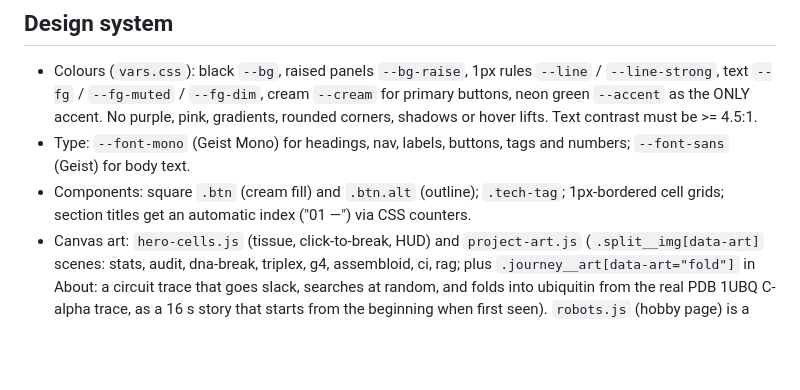
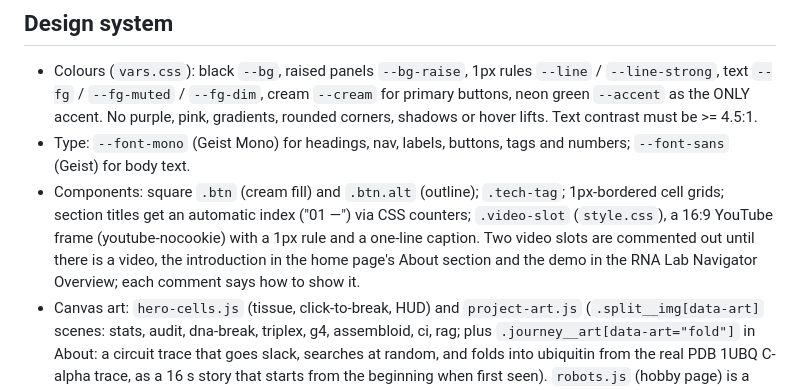
Before and after one commit to visvikbharti/visvikbharti.github.io, a Markdown page: CLAUDE.md, the part around the change. GitHub-like rendering; blank space fills up the shorter version.

Commit message:
CLAUDE.md: the video slots
Co-Authored-By: Claude Opus 5.5 <noreply@anthropic.com>

```diff
--- a/CLAUDE.md
+++ b/CLAUDE.md
@@ -35,7 +35,7 @@ When testing in Chrome, cached JS/CSS is common. Load the page with a new query
 
 - Colours (`vars.css`): black `--bg`, raised panels `--bg-raise`, 1px rules `--line` / `--line-strong`, text `--fg` / `--fg-muted` / `--fg-dim`, cream `--cream` for primary buttons, neon green `--accent` as the ONLY accent. No purple, pink, gradients, rounded corners, shadows or hover lifts. Text contrast must be >= 4.5:1.
 - Type: `--font-mono` (Geist Mono) for headings, nav, labels, buttons, tags and numbers; `--font-sans` (Geist) for body text.
-- Components: square `.btn` (cream fill) and `.btn.alt` (outline); `.tech-tag`; 1px-bordered cell grids; section titles get an automatic index ("01 —") via CSS counters.
+- Components: square `.btn` (cream fill) and `.btn.alt` (outline); `.tech-tag`; 1px-bordered cell grids; section titles get an automatic index ("01 —") via CSS counters; `.video-slot` (`style.css`), a 16:9 YouTube frame (youtube-nocookie) with a 1px rule and a one-line caption. Two video slots are commented out until there is a video, the introduction in the home page's About section and the demo in the RNA Lab Navigator Overview; each comment says how to show it.
 - Canvas art: `hero-cells.js` (tissue, click-to-break, HUD) and `project-art.js` (`.split__img[data-art]` scenes: stats, audit, dna-break, triplex, g4, assembloid, ci, rag; plus `.journey__art[data-art="fold"]` in About: a circuit trace that goes slack, searches at random, and folds into ubiquitin from the real PDB 1UBQ C-alpha trace, as a 16 s story that starts from the beginning when first seen). `robots.js` (hobby page) is a small z-buffered renderer that draws meshes as shaded glyphs with outline edges and replays `assets/hobby/*.json`: MuJoCo and quadsim runs and OpenSCAD meshes exported from the two robot repos (exporter notes in `_handover/hobby-export/`). All of them animate only while on screen, draw a still frame under `prefers-reduced-motion`, and use an integer hash for randomness. `main.js` decodes `.scramble` headlines from DNA letters, or from `data-glyphs` (binary on the hobby page; AUGC on the RNA project pages, digits on StickForStats and Confidence Intervals).
 - Subpage heroes: the seven project pages and Publications put the copy and a drawing side by side (`.hero-split`; the drawing below on phones): `<figure class="hero-art">` holds the frame (`aria-hidden`), a one-line `figcaption` that says what the drawing shows, and a Pause button added by the script (none under reduced motion). The project pages use point drawings, deliberately not the home page's characters: `.hero-art__frame[data-points]` with `triplex` (TRIPinRNA), `checks` (StickForStats), `sort` (DNA repair), `g4`, `assembloid`, `ci` and `rag`. Publications uses the character scene `pubs` (`data-art`), which reads the page's own `.publication-item` list (its kind and `data-year`), so a new entry appears in the drawing by itself. The 'stats' scene stacks its checklist above the histogram in panels under 28 text rows. Each page has a `<noscript>` style that hides the empty frame.
 - Research stage (`research.html`, `js/point-art.js`): deliberately not the character drawings. One pool of 1,100 points takes each research area's shape in turn and keeps moving in it (a turning RNA triple helix, a turning G-quadruplex with K+ between the tetrads, cells sorted by the repair reporter, an assembloid's neurons with interneurons migrating across it in jumps, a histogram that becomes a Q-Q plot, articles read by a beam), and flies to the next shape in 0.9 s, each point from where it was drawn. Below the full-width `.research-stage__art` come the controls (Pause first, then the arrows and markers, so the Tab order matches what is seen) and the `.stage-slide`s (each names its formation in `data-scene`), stacked in one grid cell so the bar keeps the tallest slide's height (inactive slides are `visibility: hidden`). A marker's 5 s CSS fill is the slideshow's clock (`animationend` moves on); it runs only while the script sets `.is-auto`. Hovering or scrolling the stage away holds it (`.is-paused`). Using a control, the arrow keys on the controls, or keyboard focus entering the stage stops the rotation until Play (the WAI carousel pattern); Pause stops the rotation and the drawing. Under reduced motion each area is a still and changes only on request. The script adds the carousel roles and the "n of 6" slide labels; without JS the slides are a plain list.
```
